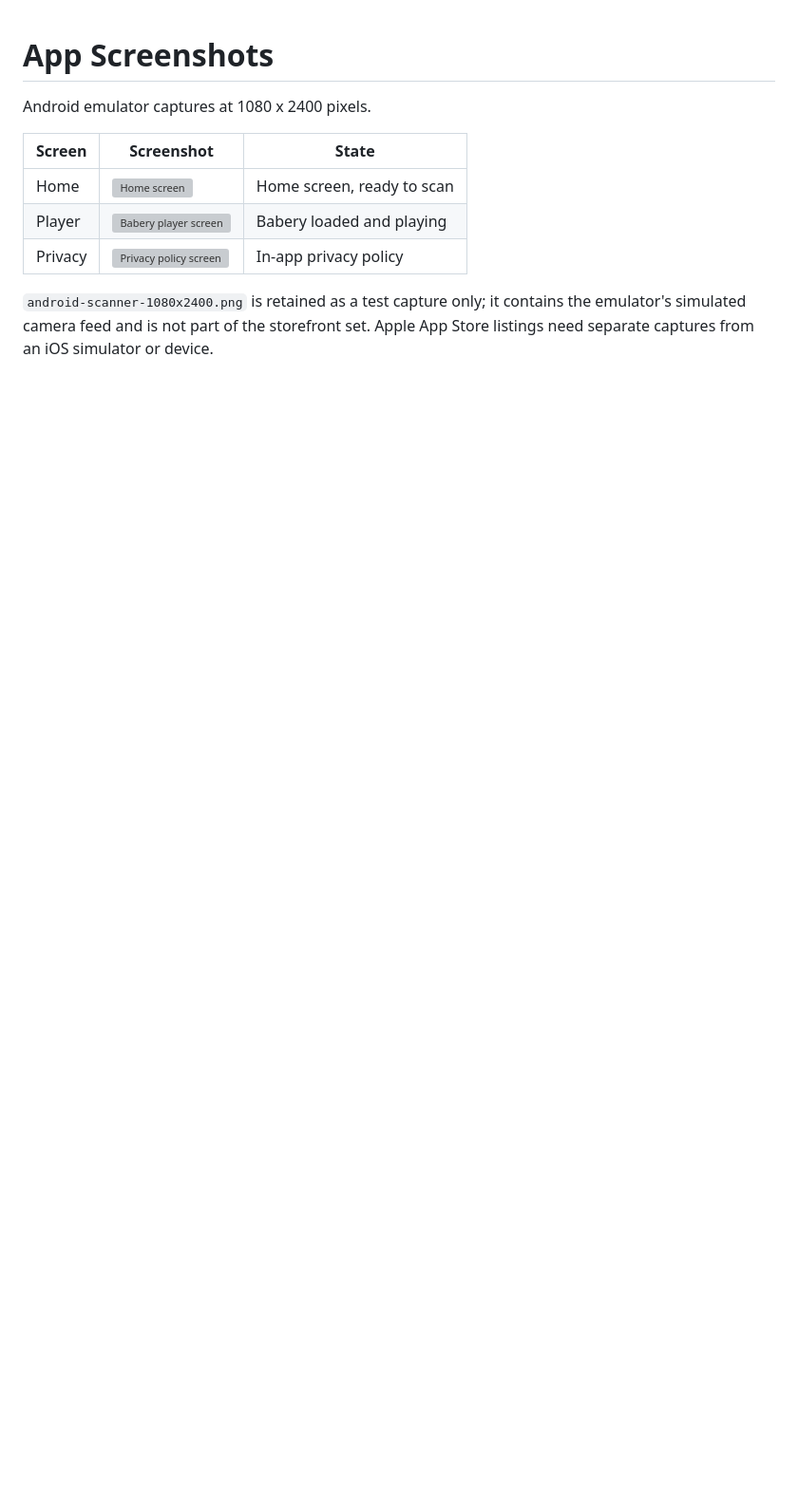
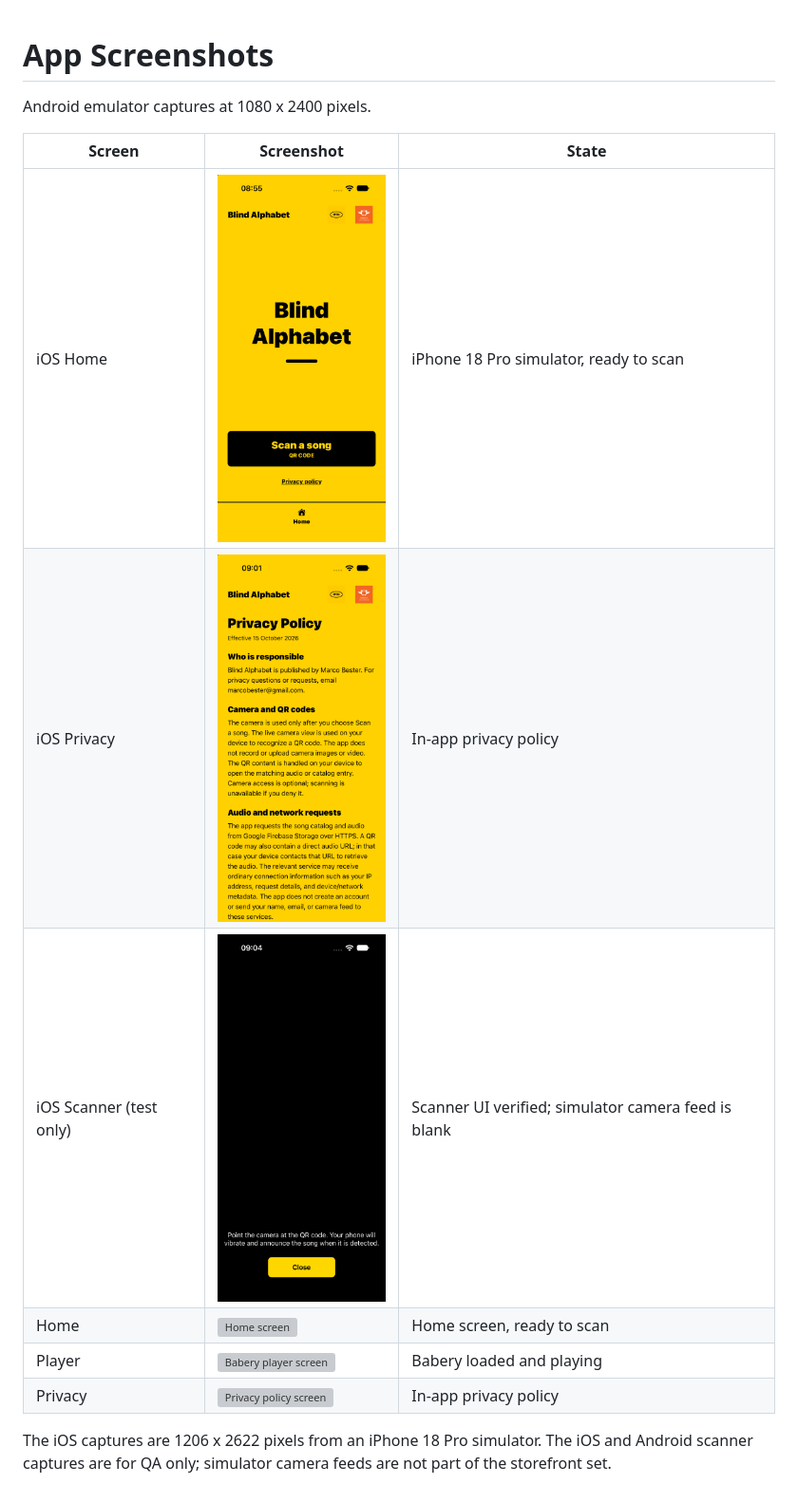
Before and after one commit to marco-bester/mtn-blind-alphabet, a Markdown page: assets/store-screenshots/README.md, the part around the change. Shown at 95% size. GitHub-like rendering; pictures changed too: assets/store-screenshots/ios-home-1206x2622.png (added), assets/store-screenshots/ios-privacy-1206x2622.png (added), assets/store-screenshots/ios-scanner-test-1206x2622.png (added); blank space fills up the shorter version; grey boxes are pictures that could not be loaded.

Commit message:
Prepare iOS App Store metadata and screenshots

```diff
--- a/assets/store-screenshots/README.md
+++ b/assets/store-screenshots/README.md
@@ -4,8 +4,11 @@ Android emulator captures at 1080 x 2400 pixels.
 
 | Screen | Screenshot | State |
 | --- | --- | --- |
+| iOS Home | <img src="ios-home-1206x2622.png" alt="iOS home screen" width="180"> | iPhone 18 Pro simulator, ready to scan |
+| iOS Privacy | <img src="ios-privacy-1206x2622.png" alt="iOS privacy policy" width="180"> | In-app privacy policy |
+| iOS Scanner (test only) | <img src="ios-scanner-test-1206x2622.png" alt="iOS QR scanner test" width="180"> | Scanner UI verified; simulator camera feed is blank |
 | Home | <img src="android-home-1080x2400.png" alt="Home screen" width="180"> | Home screen, ready to scan |
 | Player | <img src="android-player-babery-1080x2400.png" alt="Babery player screen" width="180"> | Babery loaded and playing |
 | Privacy | <img src="android-privacy-1080x2400.png" alt="Privacy policy screen" width="180"> | In-app privacy policy |
 
-`android-scanner-1080x2400.png` is retained as a test capture only; it contains the emulator's simulated camera feed and is not part of the storefront set. Apple App Store listings need separate captures from an iOS simulator or device.
+The iOS captures are 1206 x 2622 pixels from an iPhone 18 Pro simulator. The iOS and Android scanner captures are for QA only; simulator camera feeds are not part of the storefront set.
```
Also changed, not shown: 1 other file.
